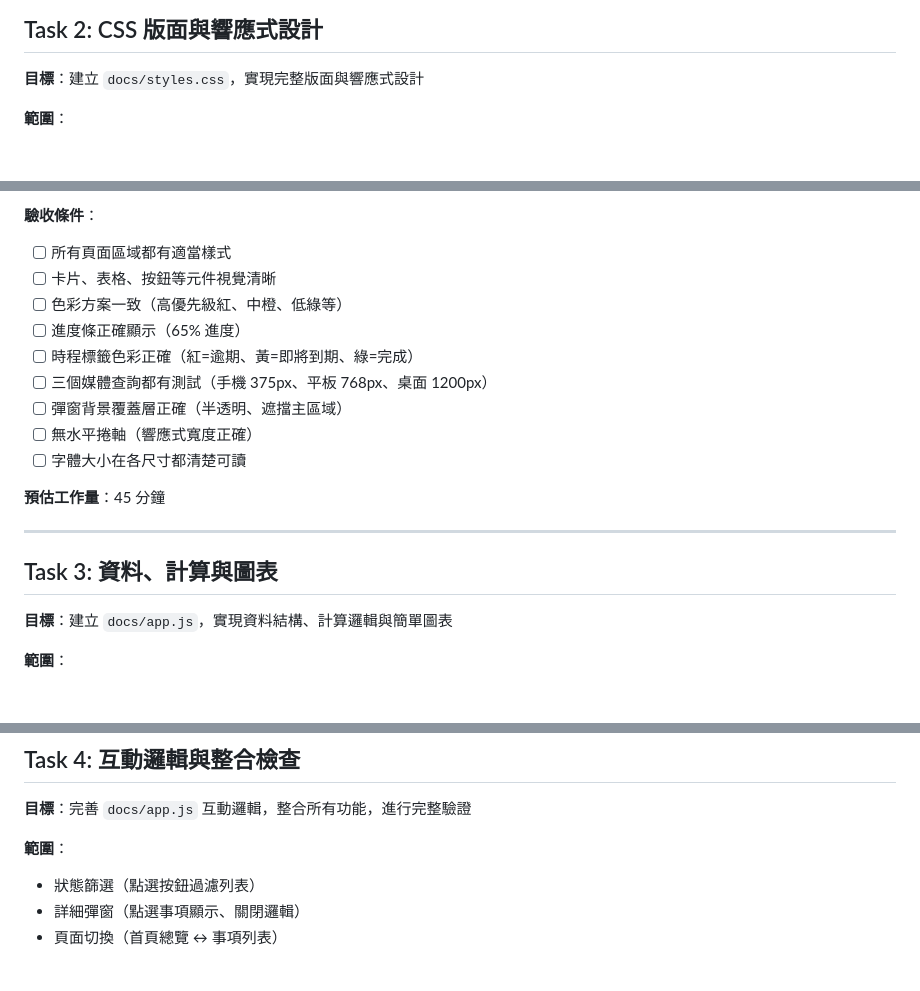
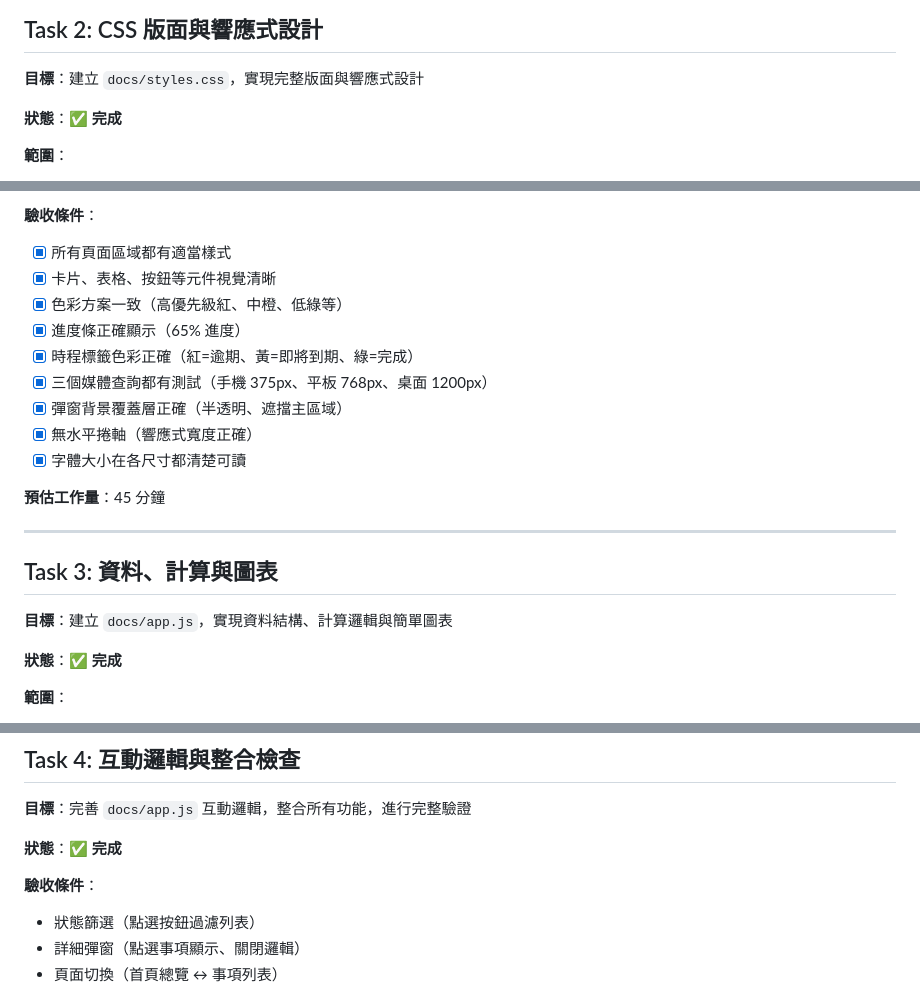
Before and after one commit to felixtt0201/vide-code-project, a Markdown page: tasks.md, 3 parts joined by grey strips. Rendered like a GitHub page; blank space fills up the shorter version.

```diff
--- a/tasks.md
+++ b/tasks.md
@@ -62,6 +62,8 @@ docs/index.html
 
 **目標**：建立 `docs/styles.css`，實現完整版面與響應式設計
 
+**狀態**：✅ **完成**
+
 **範圍**：
 - 單一 CSS 檔案
 - Header、主區域、Footer 佈局
@@ -96,15 +98,15 @@ docs/styles.css
 - 響應式斷點：768px、1024px
 
 **驗收條件**：
-- [ ] 所有頁面區域都有適當樣式
-- [ ] 卡片、表格、按鈕等元件視覺清晰
-- [ ] 色彩方案一致（高優先級紅、中橙、低綠等）
-- [ ] 進度條正確顯示（65% 進度）
-- [ ] 時程標籤色彩正確（紅=逾期、黃=即將到期、綠=完成）
-- [ ] 三個媒體查詢都有測試（手機 375px、平板 768px、桌面 1200px）
-- [ ] 彈窗背景覆蓋層正確（半透明、遮擋主區域）
-- [ ] 無水平捲軸（響應式寬度正確）
-- [ ] 字體大小在各尺寸都清楚可讀
+- [x] 所有頁面區域都有適當樣式
+- [x] 卡片、表格、按鈕等元件視覺清晰
+- [x] 色彩方案一致（高優先級紅、中橙、低綠等）
+- [x] 進度條正確顯示（65% 進度）
+- [x] 時程標籤色彩正確（紅=逾期、黃=即將到期、綠=完成）
+- [x] 三個媒體查詢都有測試（手機 375px、平板 768px、桌面 1200px）
+- [x] 彈窗背景覆蓋層正確（半透明、遮擋主區域）
+- [x] 無水平捲軸（響應式寬度正確）
+- [x] 字體大小在各尺寸都清楚可讀
 
 **預估工作量**：45 分鐘
 
@@ -113,6 +115,8 @@ docs/styles.css
 ## Task 3: 資料、計算與圖表
 
 **目標**：建立 `docs/app.js`，實現資料結構、計算邏輯與簡單圖表
+
+**狀態**：✅ **完成**
 
 **範圍**：
 - 全域變數：專案資訊、追蹤事項陣列
@@ -173,7 +177,9 @@ docs/app.js
 
 **目標**：完善 `docs/app.js` 互動邏輯，整合所有功能，進行完整驗證
 
-**範圍**：
+**狀態**：✅ **完成**
+
+**驗收條件**：
 - 狀態篩選（點選按鈕過濾列表）
 - 詳細彈窗（點選事項顯示、關閉邏輯）
 - 頁面切換（首頁總覽 ↔ 事項列表）
```
Also changed, not shown: other parts of tasks.md (+24 -24 lines).
